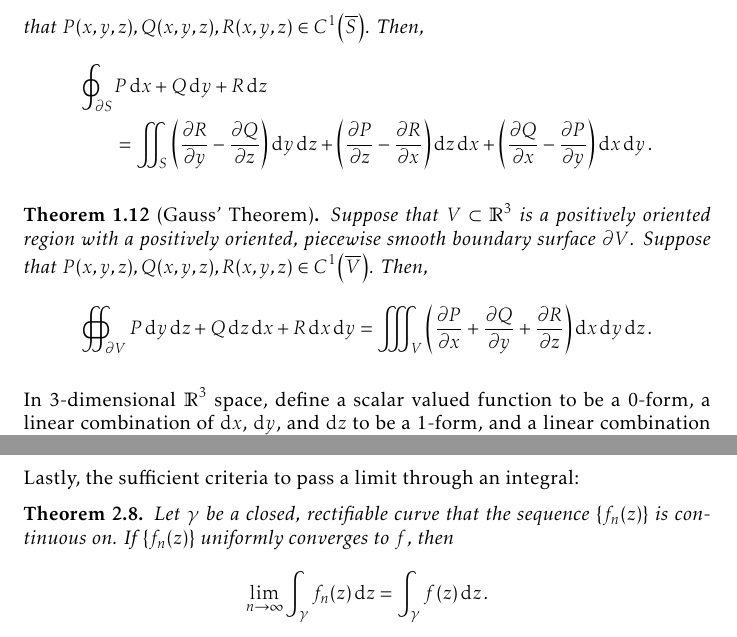
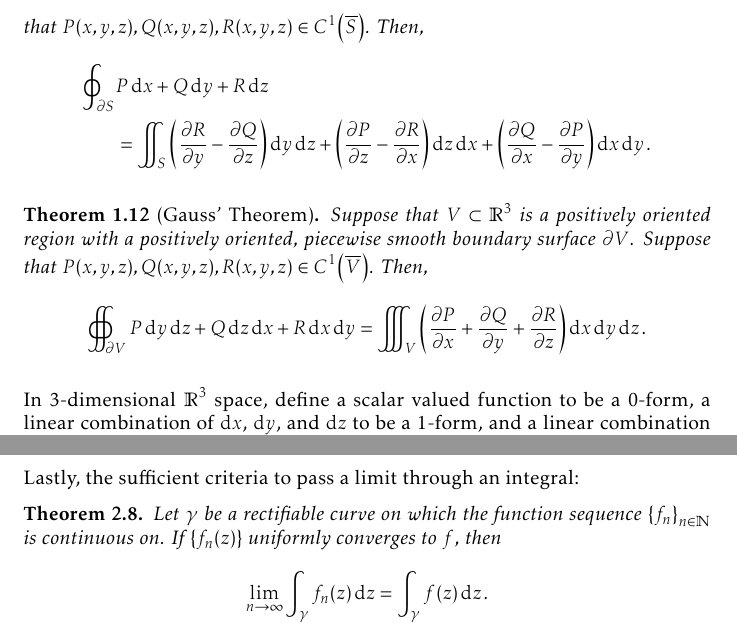
Before and after one commit to slipperking/complex-analysis-latex, a LaTeX document (main.tex): two parts of pages 9 and 28 of 167, joined at a grey line, cut so that both start at the same text. Compiled offline with pdfLaTeX.

Commit message:
overleaf_to_git (Sat Aug 23 23:48:40 2025 -0700): update main.tex from r20500 to r20502

```diff
--- a/main.tex
+++ b/main.tex
@@ -88,7 +88,7 @@
 \renewcommand{\@pnumwidth}{1.65em}
 \renewcommand{\@tocrmarg}{2.2em}
 \makeatother
-\usepackage[lightmath]{kpfonts}
+\usepackage[lightmath, narrowiints]{kpfonts}
 
 \title{Complex Analysis}
 \author{Slipper King}
@@ -652,7 +652,7 @@ The Uniform Limit Theorem in real analysis is generalized:
 \end{proof}
 Lastly, the sufficient criteria to pass a limit through an integral:
 \begin{theorem}\label{thm:limitintegralswitch}
-    Let \(\gamma\) be a closed, rectifiable curve that the sequence \(\cbraces{f_n(z)}\) is continuous on. If \(\cbraces{f_n(z)}\) uniformly converges to \(f\), then \[\lim_{n\to\infty}\int_{\gamma}f_n(z)\ddz=\int_{\gamma}f(z)\ddz.\]
+    Let \(\gamma\) be a rectifiable curve on which the function sequence \(\cbraces{f_n}_{n\in\mathbb{N}}\) is continuous on. If \(\cbraces{f_n(z)}\) uniformly converges to \(f\), then \[\lim_{n\to\infty}\int_{\gamma}f_n(z)\ddz=\int_{\gamma}f(z)\ddz.\]
 \end{theorem}
 \begin{proof}
     Since \(\cbraces{f_n(z)}\) uniformly converges to \(f(z)\) on \(\gamma\), \(\forall\varepsilon>0\), there exists \(N\in\mathbb{N}\) such that for all \(n > N\), \[\abs{f_n(z)-f(z)}<\frac{\varepsilon}{\mathrm{length}(\gamma)},\quad \forall z\in\gamma.\]
```
